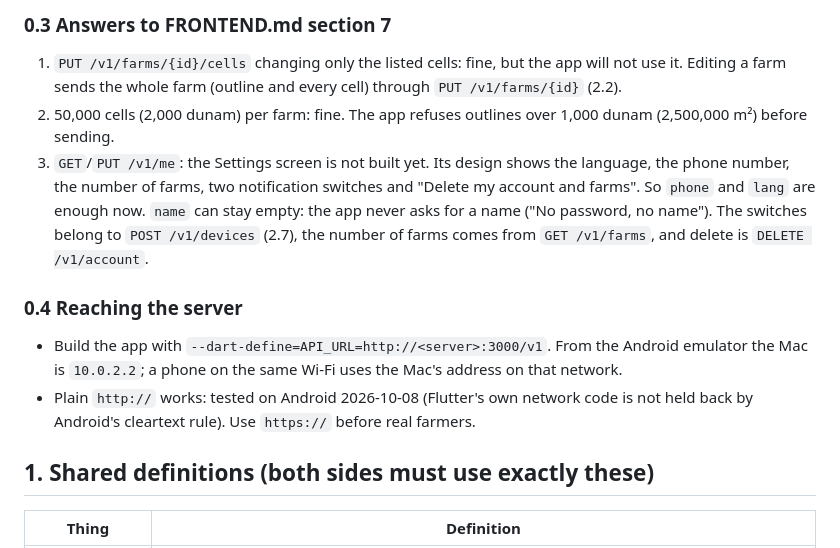
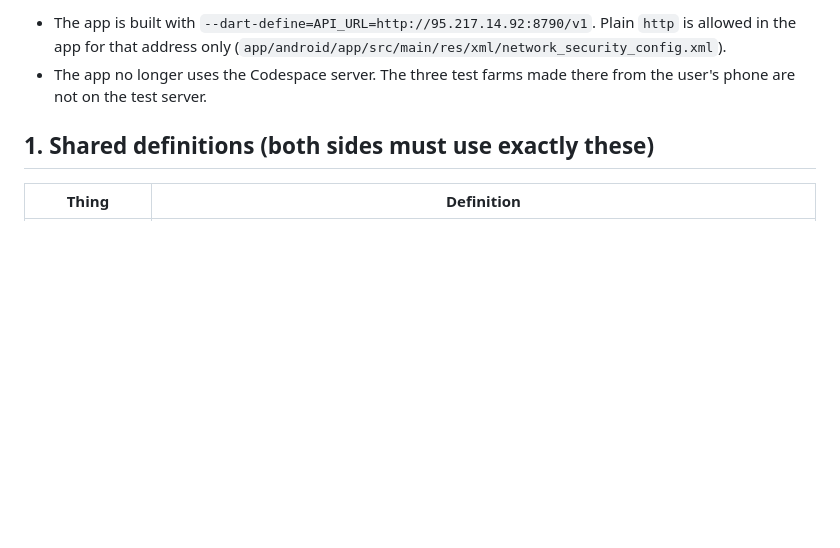
Before and after one commit to zanyaromar981-source/AI-Driven_Agriculture, a Markdown page: BACKEND.md, the part around one of its changes. Rendered like a GitHub page; blank space fills up the shorter version.

```diff
--- a/BACKEND.md
+++ b/BACKEND.md
@@ -35,14 +39,6 @@ The app's clipping code can be ported: `cellsTouching` in `app/lib/geo.dart` ret
 
-### 0.3 Answers to FRONTEND.md section 7
-
-1. `PUT /v1/farms/{id}/cells` changing only the listed cells: fine, but the app will not use it. Editing a farm sends the whole farm (outline and every cell) through `PUT /v1/farms/{id}` (2.2).
-2. 50,000 cells (2,000 dunam) per farm: fine. The app refuses outlines over 1,000 dunam (2,500,000 m²) before sending.
-3. `GET`/`PUT /v1/me`: the Settings screen is not built yet. Its design shows the language, the phone number, the number of farms, two notification switches and "Delete my account and farms". So `phone` and `lang` are enough now. `name` can stay empty: the app never asks for a name ("No password, no name"). The switches belong to `POST /v1/devices` (2.7), the number of farms comes from `GET /v1/farms`, and delete is `DELETE /v1/account`.
-
-### 0.4 Reaching the server
-
-- Build the app with `--dart-define=API_URL=http://<server>:3000/v1`. From the Android emulator the Mac is `10.0.2.2`; a phone on the same Wi-Fi uses the Mac's address on that network.
-- Plain `http://` works: tested on Android 2026-10-08 (Flutter's own network code is not held back by Android's cleartext rule). Use `https://` before real farmers.
+- The app is built with `--dart-define=API_URL=http://95.217.14.92:8790/v1`. Plain `http` is allowed in the app for that address only (`app/android/app/src/main/res/xml/network_security_config.xml`).
+- The app no longer uses the Codespace server. The three test farms made there from the user's phone are not on the test server.
 
 ## 1. Shared definitions (both sides must use exactly these)
 
```
Also changed, not shown: other parts of BACKEND.md (+23 -19 lines), PROGRESS.md (+1 -1 lines), STATUS.md (+1 -0 lines).
